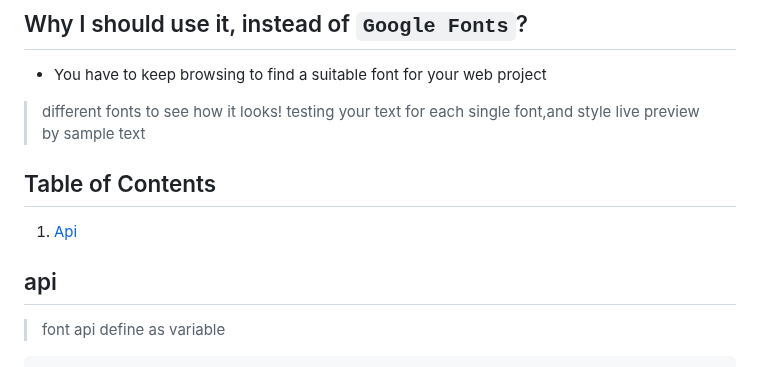
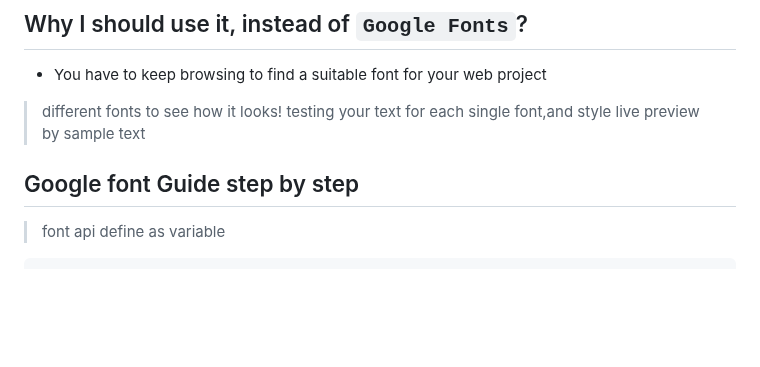
Before and after one commit to mangal-jaat/Fetch_Google_Font-JS-, a Markdown page: README.md, the part around the change. Rendered like a GitHub page; blank space fills up the shorter version.

````diff
--- a/README.md
+++ b/README.md
@@ -12,10 +12,8 @@ A simple method to use +1500 google fonts in your project, built with <code>HTML
 - You have to keep browsing to find a suitable font for your web project
 > different fonts to see how it looks! testing your text for each single font,and style live preview by sample text
 
-## Table of Contents
-1. [Api](#api)
 
-## api
+## Google font Guide step by step
 > font api define as variable
 ```js
 var api_key = "xxxxxxxxxxxxxxxxxxxxxxxxxxxxxxx";
````
